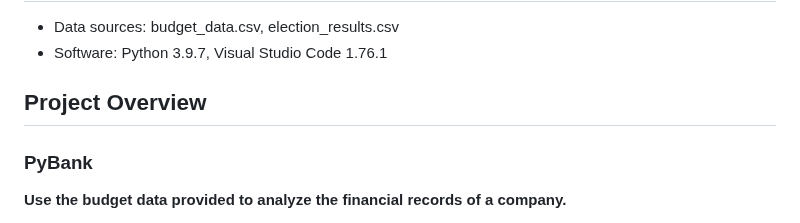
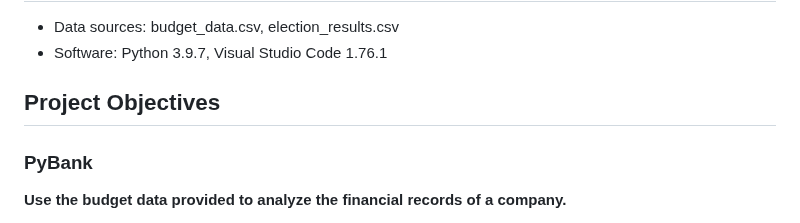
Before and after one commit to kenlo94/financial_election_analysis, a Markdown page: README.md, the part around the change. Drawn GitHub-style.

```diff
--- a/README.md
+++ b/README.md
@@ -4,7 +4,7 @@
 - Data sources: budget_data.csv, election_results.csv
 - Software: Python 3.9.7, Visual Studio Code 1.76.1
 
-## Project Overview
+## Project Objectives
 ### PyBank
 **Use the budget data provided to analyze the financial records of a company.**
 
```
